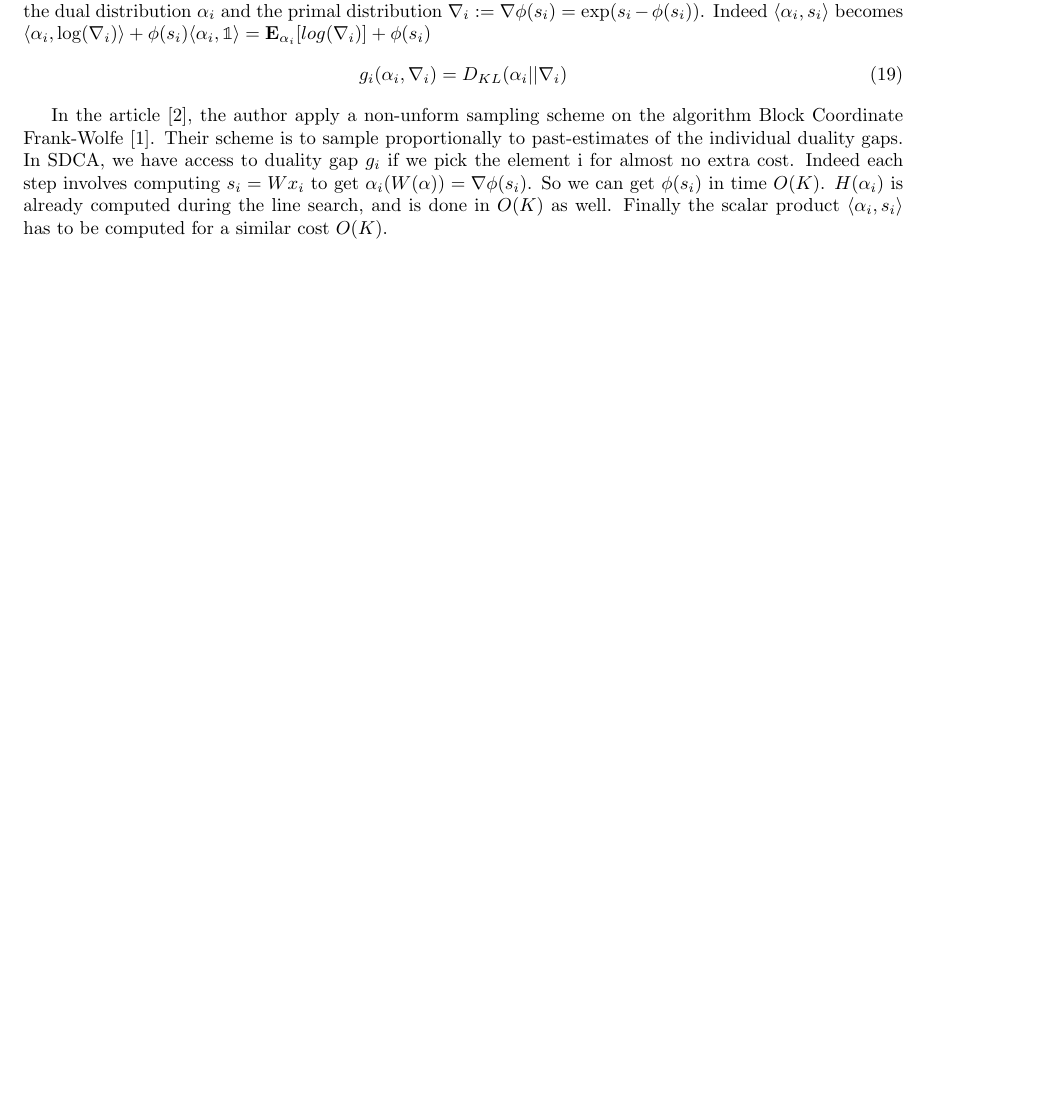
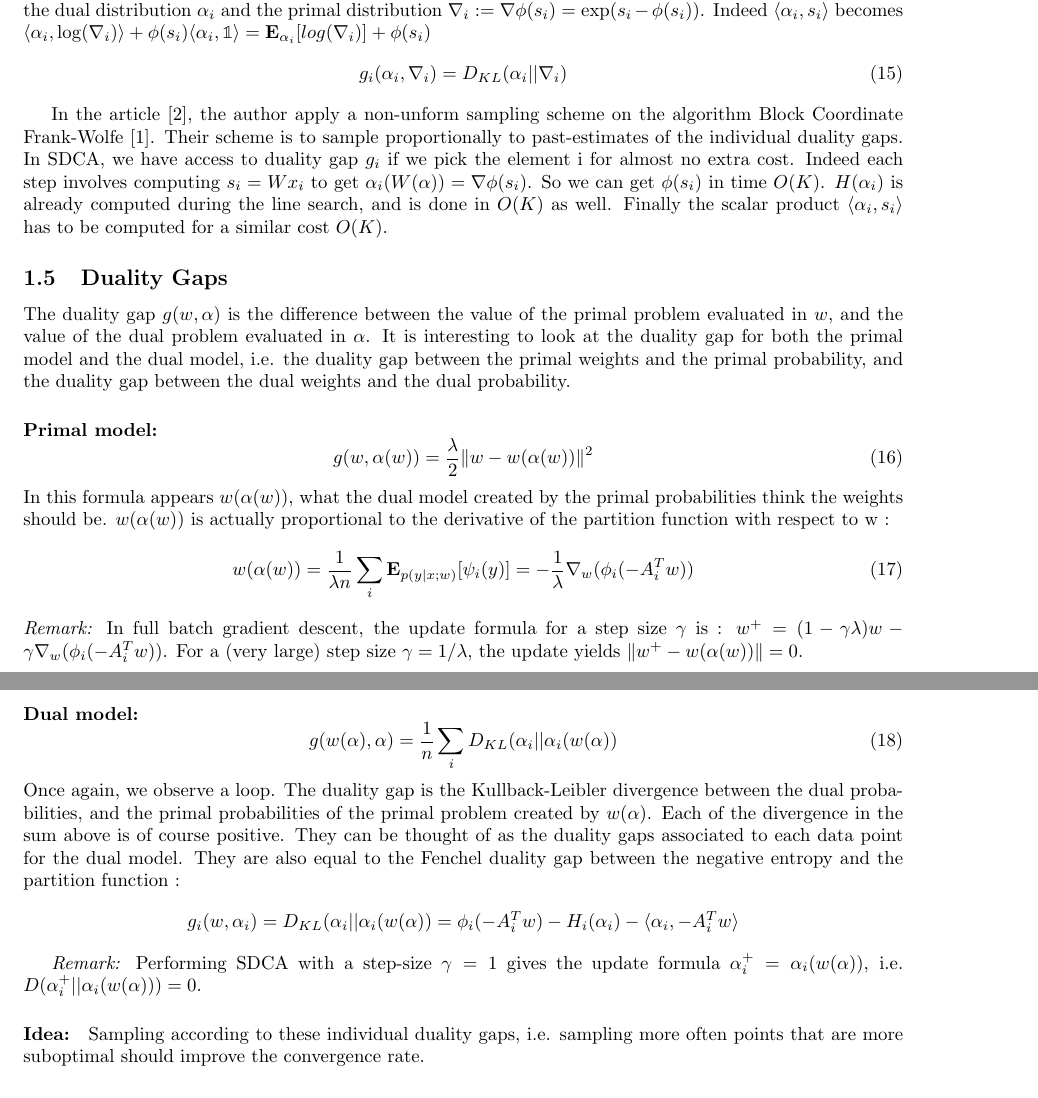
Before and after one commit to remilepriol/sdca4crf-latex, a LaTeX document (sdca4crf.tex): part of page 7 of 14 before the commit and two parts of pages 6 and 7 of 14 after it, the two joined at a grey line, cut so that both start at the same text, the shorter picture padded with empty space. Compiled offline with pdfLaTeX.

Commit message:
Move 1.5 Duality Gaps before 1.4 SDCA

```diff
--- a/sdca4crf.tex
+++ b/sdca4crf.tex
@@ -275,3 +292,55 @@ They weights are the centroid of the corrected features, and the dual probabilit
+It is always positive and  it represents the sub-optimality we have on the datapoint i.
+It can also be expressed as the Kullback-Leibler divergence between the dual distribution $\alpha_i$ and the primal distribution $\nabla_i := \nabla\phi(s_i) = \exp(s_i - \phi(s_i))$.
+Indeed $\langle\alpha_i, s_i\rangle$ becomes $\langle\alpha_i, \log(\nabla_i)\rangle + \phi(s_i)\langle\alpha_i, \mathbb{1}\rangle = \E_{\alpha_i}[log(\nabla_i)] + \phi(s_i)$
+\begin{equation}
+	g_i(\alpha_i,\nabla_i) = D_{KL}(\alpha_i || \nabla_i)
+\end{equation}
+
+In the article \cite{osokin_minding_2016}, the author apply a non-unform sampling scheme on the algorithm Block Coordinate Frank-Wolfe \cite{lacoste-julien_block-coordinate_2012}.
+Their scheme is to sample proportionally to past-estimates of the individual duality gaps.
+In SDCA, we have access to duality gap $g_i$ if we pick the element i for almost no extra cost.
+Indeed each step involves computing $s_i = W x_i$ to get $\alpha_i(W(\alpha))=\nabla\phi(s_i)$.
+So we can get $\phi(s_i)$ in time $O(K)$.
+$H(\alpha_i)$ is already computed during the line search, and is done in $O(K)$ as well.
+Finally the scalar product $\langle\alpha_i, s_i\rangle$ has to be computed for a similar cost $O(K)$.
+
+\subsection{Duality Gaps}
+
+The duality gap $g(w,\alpha)$ is the difference between the value  of the primal problem evaluated in $w$, and the value of the dual problem evaluated in $\alpha$.
+It is interesting to look at the duality gap for both the primal model and the dual model, i.e. the duality gap between the primal weights and the primal probability, and the duality gap between the dual weights and the dual probability.
+
+\paragraph{Primal model:}
+\begin{equation}
+	g(w,\alpha(w)) = \frac{\lambda}{2} \|w-w(\alpha(w))\|^2
+\end{equation}
+In this formula appears $w(\alpha(w))$, what the dual model created by the primal probabilities think the weights should be.
+$w(\alpha(w))$ is actually proportional to the derivative of the partition function with respect to w :
+\begin{equation}
+	w(\alpha(w)) =  \frac{1}{\lambda n} \sum_i  \E_{p(y|x ; w)} [\psi_i(y)] = - \frac{1}{\lambda} \nabla_w(\phi_i(-A_i^Tw))
+\end{equation}
+\textit{Remark:} In  full batch gradient descent, the update formula for a step size $\gamma$ is  : $w^+ = (1-\gamma\lambda)w - \gamma \nabla_w(\phi_i(-A_i^Tw))$.  For a (very large) step size $\gamma = 1/\lambda$, the update yields $\|w^+ - w(\alpha(w))\| = 0$.
+
+\paragraph{Dual model:}
+
+\begin{equation}
+	g(w(\alpha),\alpha) = \frac{1}{n} \sum_i D_{KL} (\alpha_i || \alpha_i(w(\alpha))
+\end{equation}
+Once again, we observe a loop.
+The duality gap is the Kullback-Leibler divergence between the dual probabilities, and the primal  probabilities of the primal problem created by $w(\alpha)$.
+Each of the divergence in the sum above is of course positive.
+They can be thought of as the duality gaps associated to each data point for the dual model.
+They are also equal to the Fenchel duality gap between the negative entropy and the partition function :
+\begin{equation*}
+	g_i(w,\alpha_i) = D_{KL} (\alpha_i || \alpha_i(w(\alpha)) = \phi_i(-A_i^T w) - H_i(\alpha_i) - \langle \alpha_i, -A_i^T w\rangle
+\end{equation*}
+
+\textit{Remark:} Performing SDCA with a step-size $\gamma=1$ gives the update formula $\alpha_i^+ = \alpha_i(w(\alpha))$, i.e. $ D(\alpha_i^+ || \alpha_i(w(\alpha)) )=0$.
+
+\paragraph{Idea:} Sampling according to these individual duality gaps, i.e. sampling more often points that are more suboptimal should improve the convergence rate.
+
+
+
+
 \subsection{Stochastic Dual Coordinate Ascent}
 The SDCA algorithm updates the dual variable, one coordinate at a time, so as to maximize the dual objective $\mathscr D(\bm \alpha)$.
 In our case, the dual probabilities $\alpha_i$ are constrained to live in the simplex.
```
Also changed, not shown: sdca4crf.tex (47 more changed lines).
